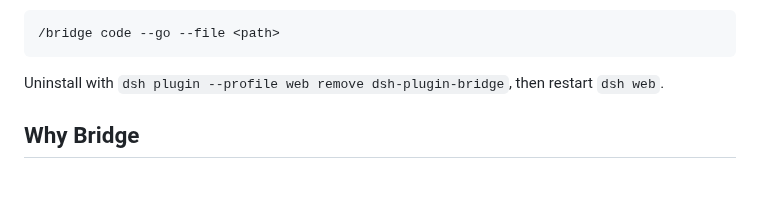
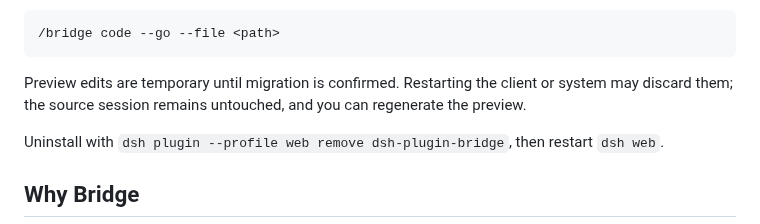
Before and after one commit to Totoro-qaq/dsh-plugin-bridge, a Markdown page: README.md, the part around the change. Drawn GitHub-style; blank space fills up the shorter version.

Commit message:
docs: clarify preview draft lifetime (#35)

````diff
--- a/README.md
+++ b/README.md
@@ -55,6 +55,8 @@ UIs that implement the official `conversation.chat.commandview` slot receive the
 ```text
 /bridge code --go --file <path>
 ```
+
+Preview edits are temporary until migration is confirmed. Restarting the client or system may discard them; the source session remains untouched, and you can regenerate the preview.
 
 Uninstall with `dsh plugin --profile web remove dsh-plugin-bridge`, then restart `dsh web`.
 
````
Also changed, not shown: README.zh.md (+2 -0 lines).
